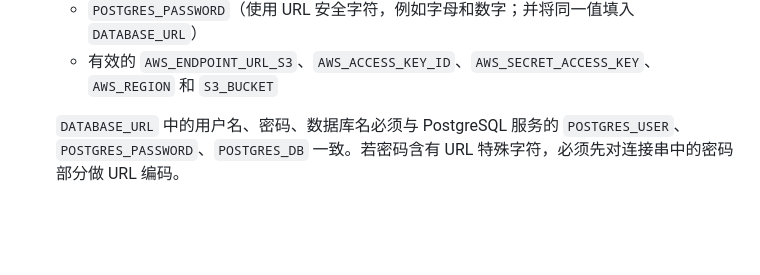
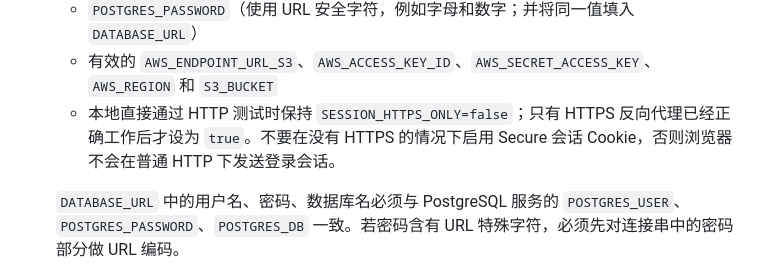
Before and after one commit to likejack759-gif/archive-cloud-platform, a Markdown page: README.md, the part around the change. GitHub-like rendering; blank space fills up the shorter version.

Commit message:
Clarify HTTP testing and HTTPS session cookie requirement

```diff
--- a/README.md
+++ b/README.md
@@ -26,6 +26,7 @@
    - 唯一且强的 `ADMIN_PASSWORD`
    - `POSTGRES_PASSWORD`（使用 URL 安全字符，例如字母和数字；并将同一值填入 `DATABASE_URL`）
    - 有效的 `AWS_ENDPOINT_URL_S3`、`AWS_ACCESS_KEY_ID`、`AWS_SECRET_ACCESS_KEY`、`AWS_REGION` 和 `S3_BUCKET`
+   - 本地直接通过 HTTP 测试时保持 `SESSION_HTTPS_ONLY=false`；只有 HTTPS 反向代理已经正确工作后才设为 `true`。不要在没有 HTTPS 的情况下启用 Secure 会话 Cookie，否则浏览器不会在普通 HTTP 下发送登录会话。
 
    `DATABASE_URL` 中的用户名、密码、数据库名必须与 PostgreSQL 服务的 `POSTGRES_USER`、`POSTGRES_PASSWORD`、`POSTGRES_DB` 一致。若密码含有 URL 特殊字符，必须先对连接串中的密码部分做 URL 编码。
 
```
